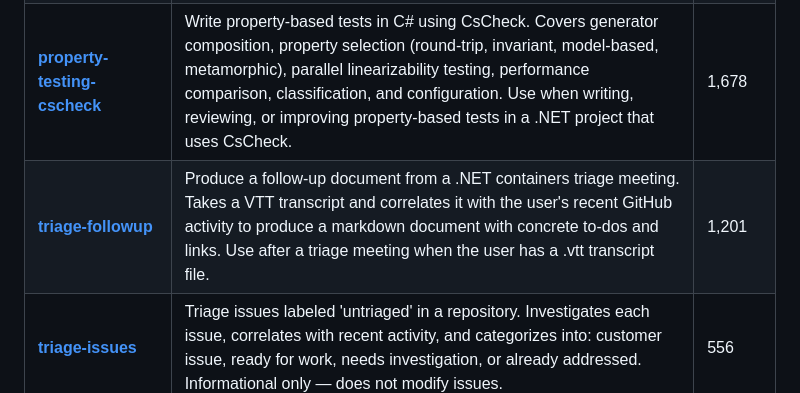
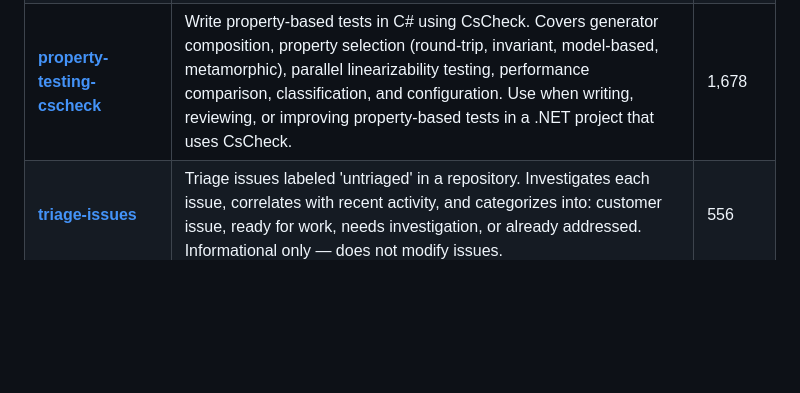
Before and after one commit to lbussell/agent-skills, a Markdown page: README.md, the part around the change. Drawn GitHub-style; blank space fills up the shorter version.

Commit message:
Remove triage followup skill
Co-authored-by: Copilot <223556219+Copilot@users.noreply.github.com>

```diff
--- a/README.md
+++ b/README.md
@@ -12,7 +12,6 @@ A collection of my personal skills for AI coding agents.
 | [**investigating-pipeline**](./skills/investigating-pipeline/SKILL.md) | Diagnoses a single Azure Pipelines build. Shows the build timeline tree with stages, jobs, and task results, and retrieves task logs for debugging failures. Use when a user provides a build ID or Azure DevOps build URL and wants to understand what failed and why. | 165 |
 | [**investigating-pull-request**](./skills/investigating-pull-request/SKILL.md) | Shows the CI status for a single GitHub pull request. Displays PR metadata (title, author, fork, branch) and renders Azure Pipelines build timeline trees for each pipeline run. Use when a user provides a PR number or URL and wants to check its CI status or diagnose failures. | 177 |
 | [**property-testing-cscheck**](./skills/property-testing-cscheck/SKILL.md) | Write property-based tests in C# using CsCheck. Covers generator composition, property selection (round-trip, invariant, model-based, metamorphic), parallel linearizability testing, performance comparison, classification, and configuration. Use when writing, reviewing, or improving property-based tests in a .NET project that uses CsCheck. | 1,678 |
-| [**triage-followup**](./skills/triage-followup/SKILL.md) | Produce a follow-up document from a .NET containers triage meeting. Takes a VTT transcript and correlates it with the user's recent GitHub activity to produce a markdown document with concrete to-dos and links. Use after a triage meeting when the user has a .vtt transcript file. | 1,201 |
 | [**triage-issues**](./skills/triage-issues/SKILL.md) | Triage issues labeled 'untriaged' in a repository. Investigates each issue, correlates with recent activity, and categorizes into: customer issue, ready for work, needs investigation, or already addressed. Informational only — does not modify issues. | 556 |
 | [**triage-pipelines**](./skills/triage-pipelines/SKILL.md) | List all failing and warning Azure Pipelines for daily triage. Checks preconfigured pipeline folders and reports any with failed or warning builds. Use for daily pipeline health checks. | 195 |
 | [**triage-pull-requests**](./skills/triage-pull-requests/SKILL.md) | Triage open pull requests in a repository into actionable categories: ready to merge, needs review, needs action, stale, waiting. Use for daily PR triage to quickly identify what needs attention. | 344 |
```
Also changed, not shown: skills/triage-followup/SKILL.md (deleted, +0 -110 lines).
